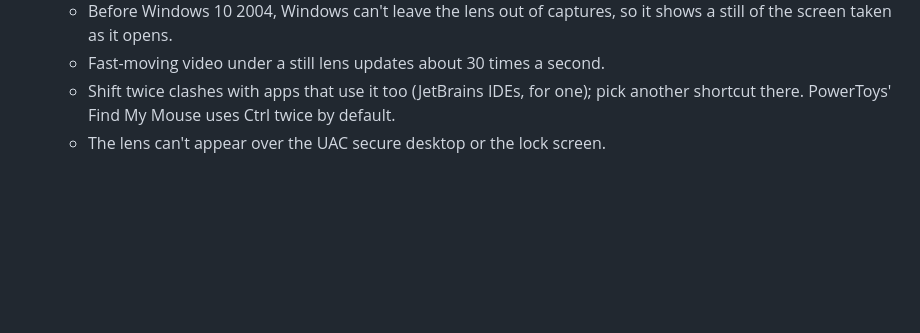
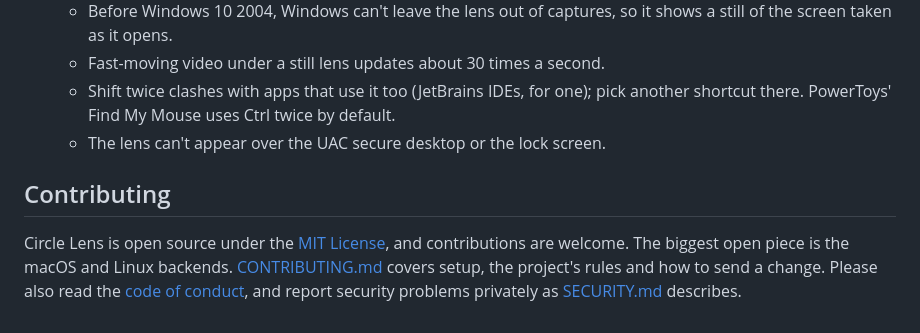
Before and after one commit to fauzulkc/circle-lens, a Markdown page: README.md, the part around one of its changes. GitHub-like rendering; blank space fills up the shorter version.

Commit message:
docs: download links, license and contributing in the README
Co-Authored-By: Claude Opus 5.5 <noreply@anthropic.com>

```diff
--- a/README.md
+++ b/README.md
@@ -160,3 +162,7 @@ The gesture, lens state machine, renderer, settings and icon are portable Go. A
   - Fast-moving video under a still lens updates about 30 times a second.
   - Shift twice clashes with apps that use it too (JetBrains IDEs, for one); pick another shortcut there. PowerToys' Find My Mouse uses Ctrl twice by default.
   - The lens can't appear over the UAC secure desktop or the lock screen.
+
+## Contributing
+
+Circle Lens is open source under the [MIT License](LICENSE), and contributions are welcome. The biggest open piece is the macOS and Linux backends. [CONTRIBUTING.md](CONTRIBUTING.md) covers setup, the project's rules and how to send a change. Please also read the [code of conduct](CODE_OF_CONDUCT.md), and report security problems privately as [SECURITY.md](SECURITY.md) describes.
```
Also changed, not shown: other parts of README.md (+2 -0 lines).
